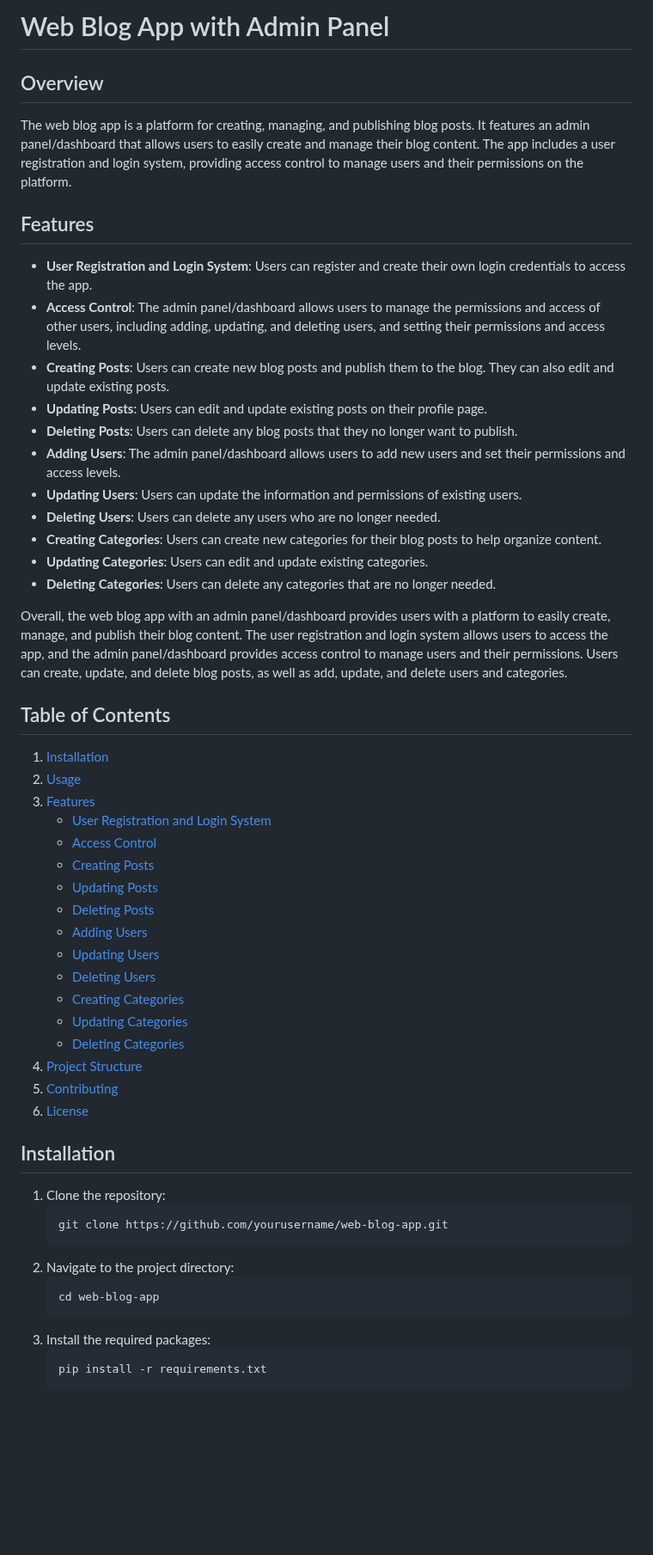
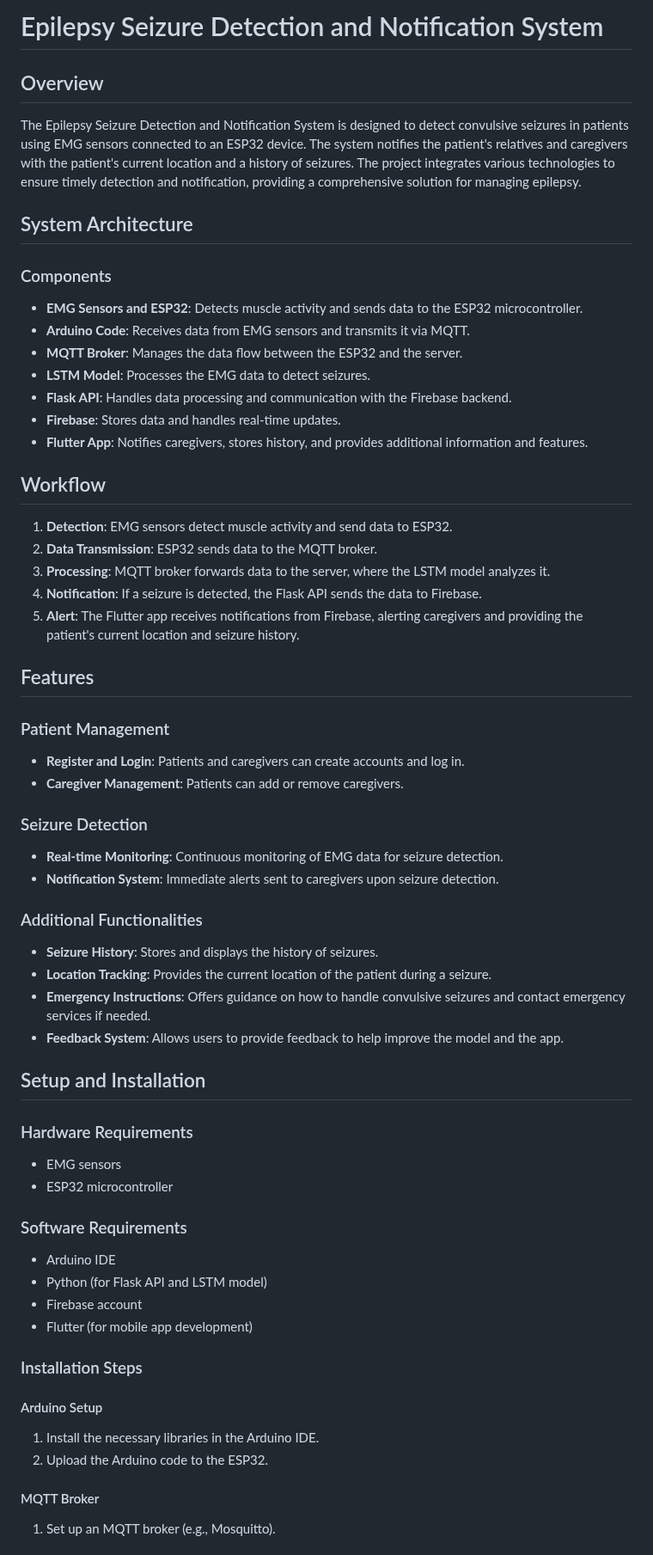
Before and after one commit to KarimEhab1/blog-with-admin-panal, a Markdown page: README.md, the part around one of its changes. Shown at 86% size. Rendered like a GitHub page; blank space fills up the shorter version.

````diff
--- a/README.md
+++ b/README.md
@@ -1,56 +1,60 @@
-# Web Blog App with Admin Panel
+# Epilepsy Seizure Detection and Notification System
 
 ## Overview
+The Epilepsy Seizure Detection and Notification System is designed to detect convulsive seizures in patients using EMG sensors connected to an ESP32 device. The system notifies the patient's relatives and caregivers with the patient's current location and a history of seizures. The project integrates various technologies to ensure timely detection and notification, providing a comprehensive solution for managing epilepsy.
 
-The web blog app is a platform for creating, managing, and publishing blog posts. It features an admin panel/dashboard that allows users to easily create and manage their blog content. The app includes a user registration and login system, providing access control to manage users and their permissions on the platform.
+## System Architecture
+
+### Components
+- **EMG Sensors and ESP32**: Detects muscle activity and sends data to the ESP32 microcontroller.
+- **Arduino Code**: Receives data from EMG sensors and transmits it via MQTT.
+- **MQTT Broker**: Manages the data flow between the ESP32 and the server.
+- **LSTM Model**: Processes the EMG data to detect seizures.
+- **Flask API**: Handles data processing and communication with the Firebase backend.
+- **Firebase**: Stores data and handles real-time updates.
+- **Flutter App**: Notifies caregivers, stores history, and provides additional information and features.
+
+## Workflow
+1. **Detection**: EMG sensors detect muscle activity and send data to ESP32.
+2. **Data Transmission**: ESP32 sends data to the MQTT broker.
+3. **Processing**: MQTT broker forwards data to the server, where the LSTM model analyzes it.
+4. **Notification**: If a seizure is detected, the Flask API sends the data to Firebase.
+5. **Alert**: The Flutter app receives notifications from Firebase, alerting caregivers and providing the patient's current location and seizure history.
 
 ## Features
 
-- **User Registration and Login System**: Users can register and create their own login credentials to access the app.
-- **Access Control**: The admin panel/dashboard allows users to manage the permissions and access of other users, including adding, updating, and deleting users, and setting their permissions and access levels.
-- **Creating Posts**: Users can create new blog posts and publish them to the blog. They can also edit and update existing posts.
-- **Updating Posts**: Users can edit and update existing posts on their profile page.
-- **Deleting Posts**: Users can delete any blog posts that they no longer want to publish.
-- **Adding Users**: The admin panel/dashboard allows users to add new users and set their permissions and access levels.
-- **Updating Users**: Users can update the information and permissions of existing users.
-- **Deleting Users**: Users can delete any users who are no longer needed.
-- **Creating Categories**: Users can create new categories for their blog posts to help organize content.
-- **Updating Categories**: Users can edit and update existing categories.
-- **Deleting Categories**: Users can delete any categories that are no longer needed.
+### Patient Management
+- **Register and Login**: Patients and caregivers can create accounts and log in.
+- **Caregiver Management**: Patients can add or remove caregivers.
 
-Overall, the web blog app with an admin panel/dashboard provides users with a platform to easily create, manage, and publish their blog content. The user registration and login system allows users to access the app, and the admin panel/dashboard provides access control to manage users and their permissions. Users can create, update, and delete blog posts, as well as add, update, and delete users and categories.
+### Seizure Detection
+- **Real-time Monitoring**: Continuous monitoring of EMG data for seizure detection.
+- **Notification System**: Immediate alerts sent to caregivers upon seizure detection.
 
-## Table of Contents
+### Additional Functionalities
+- **Seizure History**: Stores and displays the history of seizures.
+- **Location Tracking**: Provides the current location of the patient during a seizure.
+- **Emergency Instructions**: Offers guidance on how to handle convulsive seizures and contact emergency services if needed.
+- **Feedback System**: Allows users to provide feedback to help improve the model and the app.
 
-1. [Installation](#installation)
-2. [Usage](#usage)
-3. [Features](#features)
-    - [User Registration and Login System](#user-registration-and-login-system)
-    - [Access Control](#access-control)
-    - [Creating Posts](#creating-posts)
-    - [Updating Posts](#updating-posts)
-    - [Deleting Posts](#deleting-posts)
-    - [Adding Users](#adding-users)
-    - [Updating Users](#updating-users)
-    - [Deleting Users](#deleting-users)
-    - [Creating Categories](#creating-categories)
-    - [Updating Categories](#updating-categories)
-    - [Deleting Categories](#deleting-categories)
-4. [Project Structure](#project-structure)
-5. [Contributing](#contributing)
-6. [License](#license)
+## Setup and Installation
 
-## Installation
+### Hardware Requirements
+- EMG sensors
+- ESP32 microcontroller
 
-1. Clone the repository:
-    ```bash
-    git clone https://github.com/yourusername/web-blog-app.git
-    ```
-2. Navigate to the project directory:
-    ```bash
-    cd web-blog-app
-    ```
-3. Install the required packages:
-    ```bash
-    pip install -r requirements.txt
-    ```
+### Software Requirements
+- Arduino IDE
+- Python (for Flask API and LSTM model)
+- Firebase account
+- Flutter (for mobile app development)
+
+### Installation Steps
+
+#### Arduino Setup
+1. Install the necessary libraries in the Arduino IDE.
+2. Upload the Arduino code to the ESP32.
+
+#### MQTT Broker
+1. Set up an MQTT broker (e.g., Mosquitto).
+
````
Also changed, not shown: other parts of README.md (+30 -45 lines).
